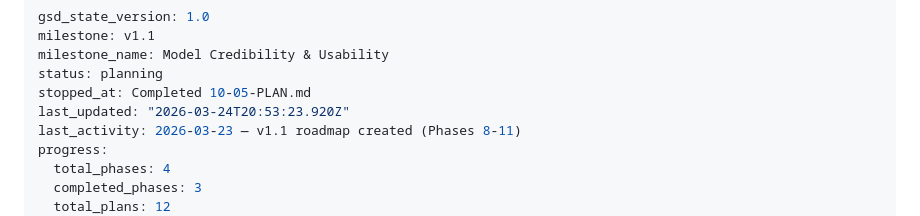
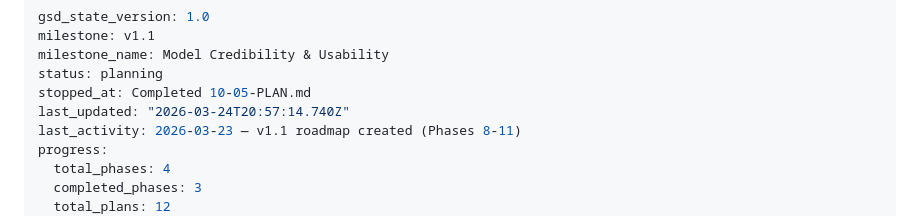
Before and after one commit to amicusDei/industry-value-estimator, a Markdown page: .planning/STATE.md, the part around the change. Rendered like a GitHub page.

```diff
--- a/.planning/STATE.md
+++ b/.planning/STATE.md
@@ -4,7 +4,7 @@ milestone: v1.1
 milestone_name: Model Credibility & Usability
 status: planning
 stopped_at: Completed 10-05-PLAN.md
-last_updated: "2026-03-24T20:53:23.920Z"
+last_updated: "2026-03-24T20:57:14.740Z"
 last_activity: 2026-03-23 — v1.1 roadmap created (Phases 8-11)
 progress:
   total_phases: 4
```
Also changed, not shown: .planning/ROADMAP.md (+1 -1 lines), 1 other file.
